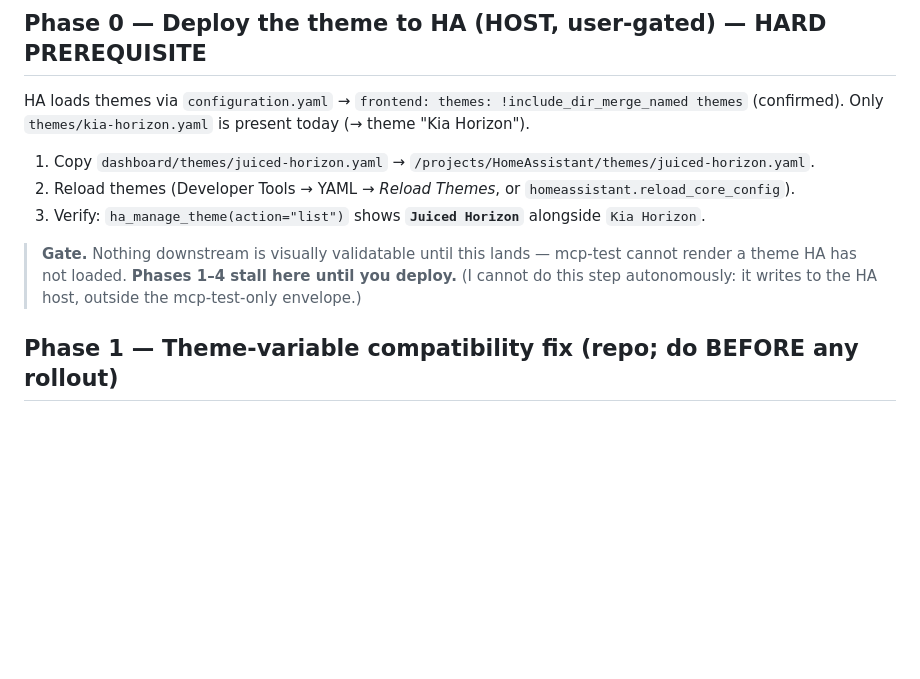
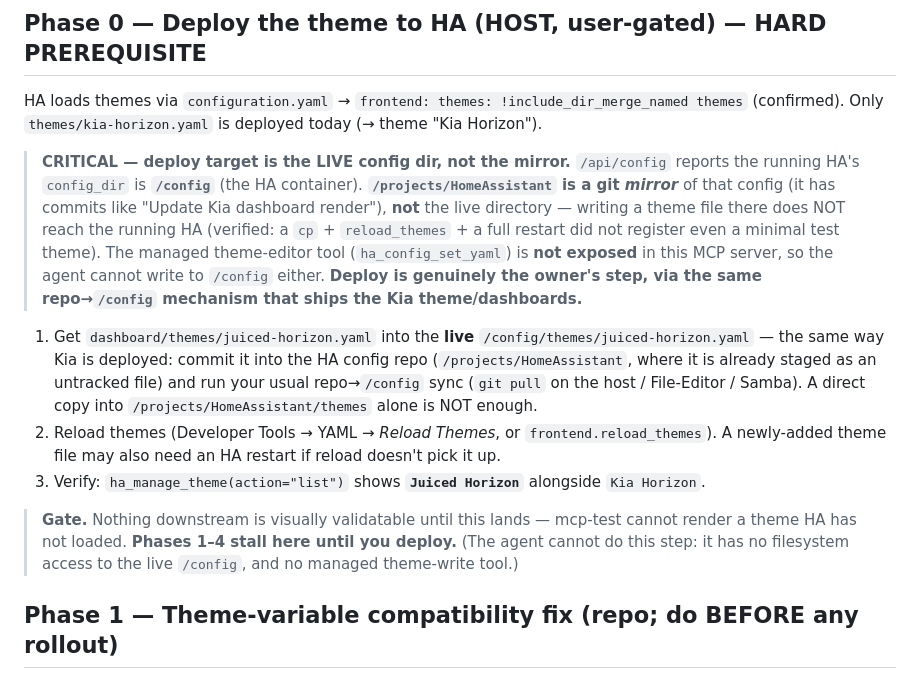
Before and after one commit to ju1ced/juiced-dashboard, a Markdown page: docs/theme-rollout-plan.md, the part around the change. Drawn GitHub-style; blank space fills up the shorter version.

Commit message:
docs(theme): correct Phase 0 deploy target (live /config, not the mirror) (#42)
Field finding during the deploy attempt: `/api/config` reports the running HA's
config_dir is `/config` (the container). `/projects/HomeAssistant` is only a git
MIRROR of the HA config (commits like "Update Kia dashboard render"), NOT the live
directory. Copying a theme file into `/projects/HomeAssistant/themes` + reload +
even a full restart did NOT register the theme (verified with a minimal test theme
too) — the file never reaches the running HA. The managed theme-editor
(ha_config_set_yaml) is not exposed in this MCP server, so the agent cannot write
to /config either.

Corrects Phase 0 to: deploy juiced-horizon.yaml into the LIVE /config/themes via
the same repo->/config mechanism that ships the Kia theme (commit to the HA config
repo + the host's usual sync), then reload themes. Marks the step as genuinely
owner-only (no agent filesystem access to /config, no managed theme-write tool).

Doc-only. markdownlint green.

Co-authored-by: ju1ced <billiet.joost@gmail.com>
Co-authored-by: Claude Opus 4.8 <noreply@anthropic.com>

```diff
--- a/docs/theme-rollout-plan.md
+++ b/docs/theme-rollout-plan.md
@@ -25,15 +25,29 @@ theme-tokens) and is the visual half of the cutover.
 ## Phase 0 — Deploy the theme to HA (HOST, user-gated) — HARD PREREQUISITE
 
 HA loads themes via `configuration.yaml` → `frontend: themes: !include_dir_merge_named themes`
-(confirmed). Only `themes/kia-horizon.yaml` is present today (→ theme "Kia Horizon").
+(confirmed). Only `themes/kia-horizon.yaml` is deployed today (→ theme "Kia Horizon").
 
-1. Copy `dashboard/themes/juiced-horizon.yaml` → `/projects/HomeAssistant/themes/juiced-horizon.yaml`.
-2. Reload themes (Developer Tools → YAML → *Reload Themes*, or `homeassistant.reload_core_config`).
+> **CRITICAL — deploy target is the LIVE config dir, not the mirror.** `/api/config` reports the
+> running HA's `config_dir` is **`/config`** (the HA container). **`/projects/HomeAssistant` is a
+> git *mirror*** of that config (it has commits like "Update Kia dashboard render"), **not** the
+> live directory — writing a theme file there does NOT reach the running HA (verified: a `cp` +
+> `reload_themes` + a full restart did not register even a minimal test theme). The managed
+> theme-editor tool (`ha_config_set_yaml`) is **not exposed** in this MCP server, so the agent
+> cannot write to `/config` either. **Deploy is genuinely the owner's step, via the same
+> repo→`/config` mechanism that ships the Kia theme/dashboards.**
+
+1. Get `dashboard/themes/juiced-horizon.yaml` into the **live** `/config/themes/juiced-horizon.yaml`
+   — the same way Kia is deployed: commit it into the HA config repo (`/projects/HomeAssistant`,
+   where it is already staged as an untracked file) and run your usual repo→`/config` sync
+   (`git pull` on the host / File-Editor / Samba). A direct copy into `/projects/HomeAssistant/themes`
+   alone is NOT enough.
+2. Reload themes (Developer Tools → YAML → *Reload Themes*, or `frontend.reload_themes`). A
+   newly-added theme file may also need an HA restart if reload doesn't pick it up.
 3. Verify: `ha_manage_theme(action="list")` shows **`Juiced Horizon`** alongside `Kia Horizon`.
 
 > **Gate.** Nothing downstream is visually validatable until this lands — mcp-test cannot render
-> a theme HA has not loaded. **Phases 1–4 stall here until you deploy.** (I cannot do this step
-> autonomously: it writes to the HA host, outside the mcp-test-only envelope.)
+> a theme HA has not loaded. **Phases 1–4 stall here until you deploy.** (The agent cannot do this
+> step: it has no filesystem access to the live `/config`, and no managed theme-write tool.)
 
 ## Phase 1 — Theme-variable compatibility fix (repo; do BEFORE any rollout)
 
```
